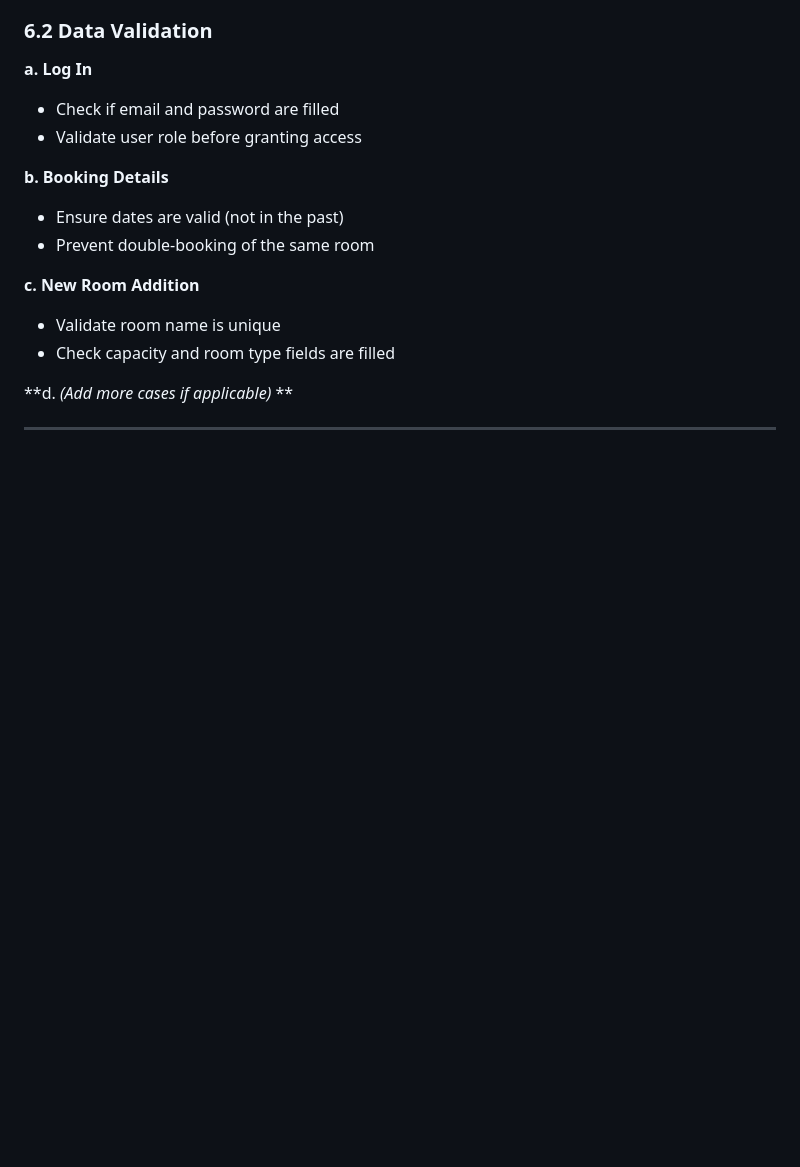
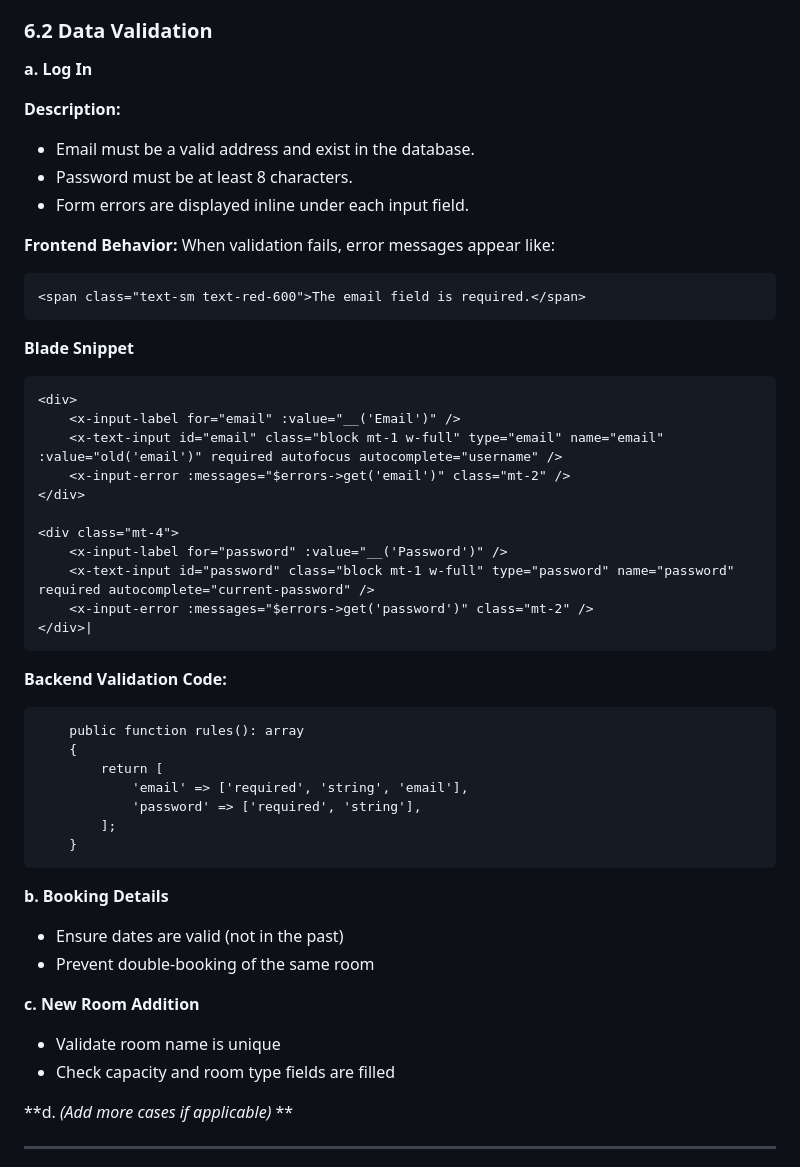
Before and after one commit to Haikal097/FacultyBookingSystem, a Markdown page: README.md, the part around the change. Rendered like a GitHub page; blank space fills up the shorter version.

````diff
--- a/README.md
+++ b/README.md
@@ -168,8 +168,42 @@ The Admin Booking Management interface communicates with the backend via RESTful
 
 **a. Log In**
 
-* Check if email and password are filled
-* Validate user role before granting access
+**Description:**
+* Email must be a valid address and exist in the database.
+* Password must be at least 8 characters.
+* Form errors are displayed inline under each input field.
+
+**Frontend Behavior:**
+When validation fails, error messages appear like:
+```html
+<span class="text-sm text-red-600">The email field is required.</span>
+```
+
+**Blade Snippet**
+```html
+<div>
+    <x-input-label for="email" :value="__('Email')" />
+    <x-text-input id="email" class="block mt-1 w-full" type="email" name="email" :value="old('email')" required autofocus autocomplete="username" />
+    <x-input-error :messages="$errors->get('email')" class="mt-2" />
+</div>
+
+<div class="mt-4">
+    <x-input-label for="password" :value="__('Password')" />
+    <x-text-input id="password" class="block mt-1 w-full" type="password" name="password" required autocomplete="current-password" />
+    <x-input-error :messages="$errors->get('password')" class="mt-2" />
+</div>|
+```
+
+**Backend Validation Code:**
+```html
+    public function rules(): array
+    {
+        return [
+            'email' => ['required', 'string', 'email'],
+            'password' => ['required', 'string'],
+        ];
+    }
+```
 
 **b. Booking Details**
 
````
